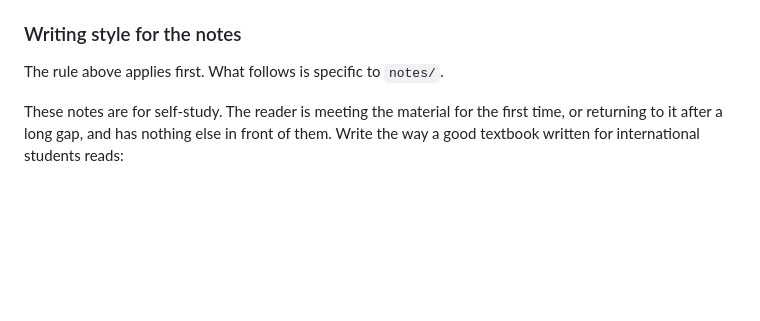
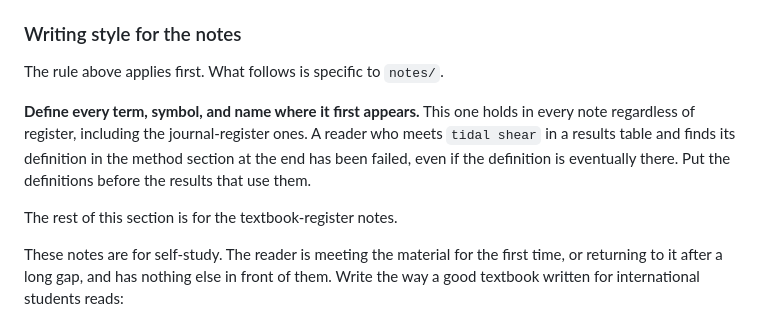
Before and after one commit to jeonggyukim/cosmo-sim, a Markdown page: CLAUDE.md, the part around the change. Rendered like a GitHub page; blank space fills up the shorter version.

Commit message:
docs: the define-on-first-use rule applies to every note, not only the textbook ones
It was written inside the section describing the textbook register, so it read
as advice for those notes alone. ic_search.tex, in journal register, named its
measured quantities in a results table and defined them in the method section at
the end. Hoisted above the register-specific guidance, with the failure it is
meant to prevent stated.

Co-Authored-By: Claude Opus 5 (1M context) <noreply@anthropic.com>
Claude-Session: https://claude.ai/code/session_01N5s34Pf8ocbrBtCLjTjrmT

```diff
--- a/CLAUDE.md
+++ b/CLAUDE.md
@@ -214,6 +214,14 @@ scatter".
 
 The rule above applies first. What follows is specific to `notes/`.
 
+**Define every term, symbol, and name where it first appears.** This one holds in
+every note regardless of register, including the journal-register ones. A reader
+who meets `tidal shear` in a results table and finds its definition in the method
+section at the end has been failed, even if the definition is eventually there.
+Put the definitions before the results that use them.
+
+The rest of this section is for the textbook-register notes.
+
 These notes are for self-study. The reader is meeting the material for the first
 time, or returning to it after a long gap, and has nothing else in front of them.
 Write the way a good textbook written for international students reads:
```
